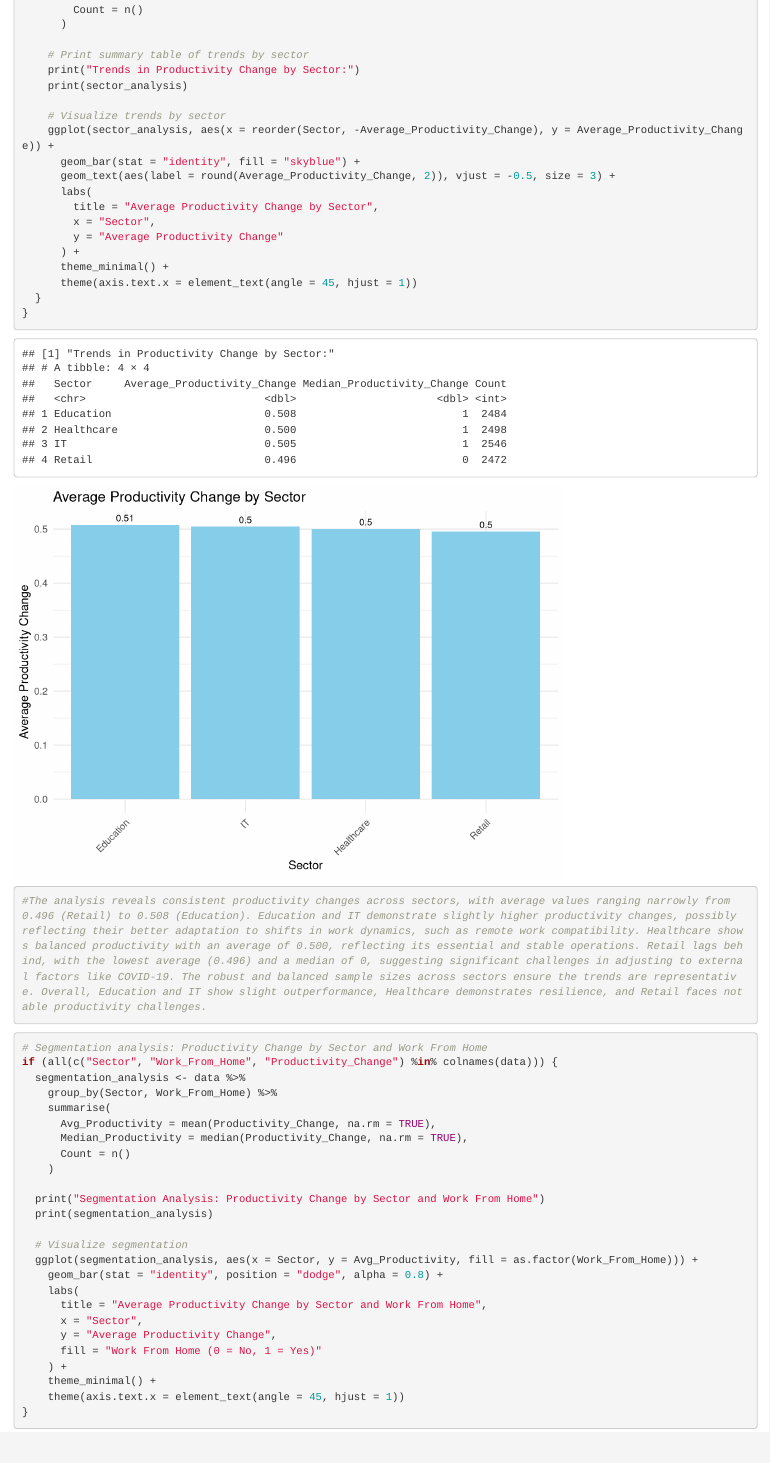
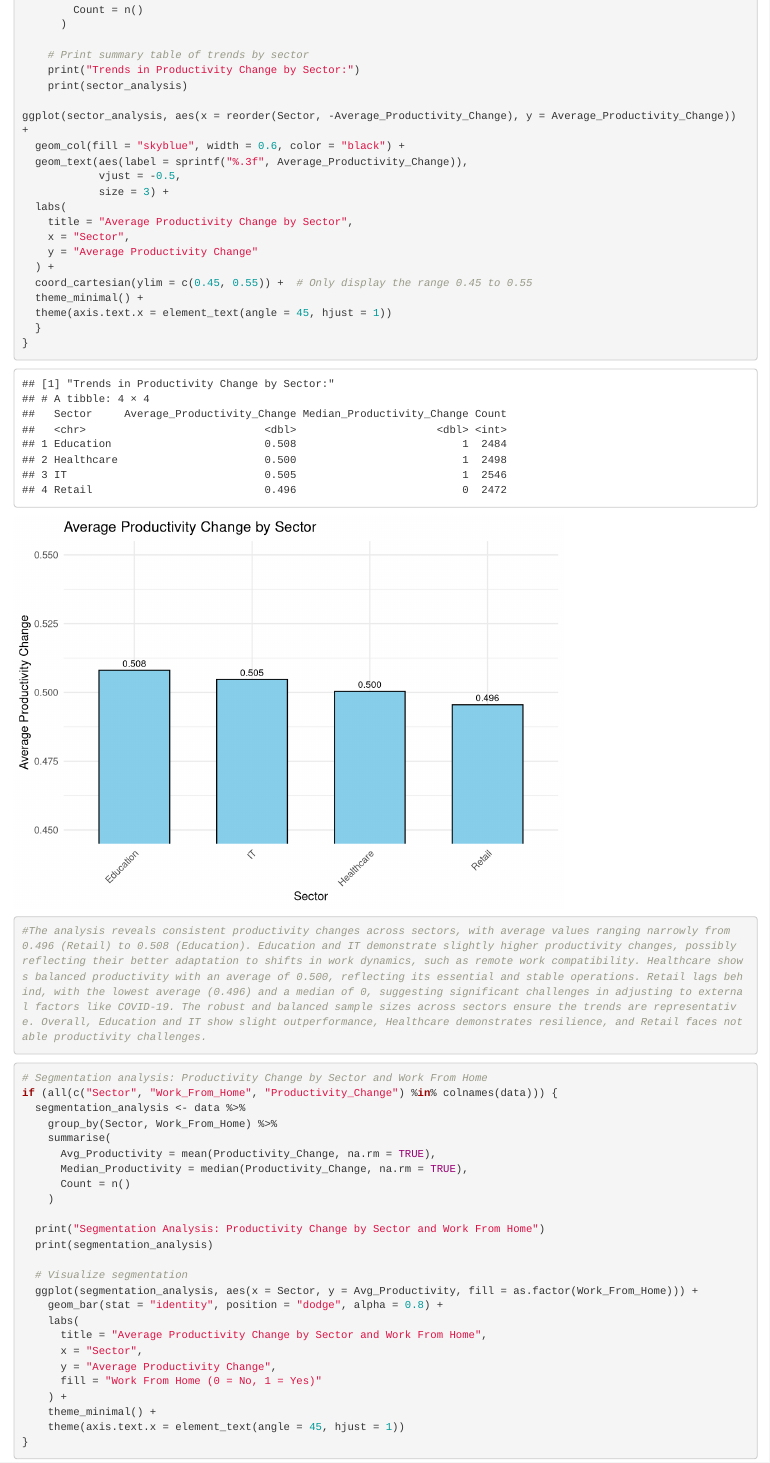
Before and after one commit to yellepeddibk/DS202-Final-Project, an R Markdown document (analysis.Rmd): the page in a window 1100 px wide, from 9850 px down. Rendered offline with R 4.5, knitr and Pandoc, with nearby package versions.

Commit message:
cleaning graph

```diff
--- a/analysis.Rmd
+++ b/analysis.Rmd
@@ -240,17 +240,19 @@ if (all(c("Sector", "Productivity_Change") %in% colnames(data))) {
     print("Trends in Productivity Change by Sector:")
     print(sector_analysis)
 
-    # Visualize trends by sector
-    ggplot(sector_analysis, aes(x = reorder(Sector, -Average_Productivity_Change), y = Average_Productivity_Change)) +
-      geom_bar(stat = "identity", fill = "skyblue") +
-      geom_text(aes(label = round(Average_Productivity_Change, 2)), vjust = -0.5, size = 3) +
-      labs(
-        title = "Average Productivity Change by Sector",
-        x = "Sector",
-        y = "Average Productivity Change"
-      ) +
-      theme_minimal() +
-      theme(axis.text.x = element_text(angle = 45, hjust = 1))
+ggplot(sector_analysis, aes(x = reorder(Sector, -Average_Productivity_Change), y = Average_Productivity_Change)) +
+  geom_col(fill = "skyblue", width = 0.6, color = "black") +
+  geom_text(aes(label = sprintf("%.3f", Average_Productivity_Change)),
+            vjust = -0.5,
+            size = 3) +
+  labs(
+    title = "Average Productivity Change by Sector",
+    x = "Sector",
+    y = "Average Productivity Change"
+  ) +
+  coord_cartesian(ylim = c(0.45, 0.55)) +  # Only display the range 0.45 to 0.55
+  theme_minimal() +
+  theme(axis.text.x = element_text(angle = 45, hjust = 1))
   }
 }
 #The analysis reveals consistent productivity changes across sectors, with average values ranging narrowly from 0.496 (Retail) to 0.508 (Education). Education and IT demonstrate slightly higher productivity changes, possibly reflecting their better adaptation to shifts in work dynamics, such as remote work compatibility. Healthcare shows balanced productivity with an average of 0.500, reflecting its essential and stable operations. Retail lags behind, with the lowest average (0.496) and a median of 0, suggesting significant challenges in adjusting to external factors like COVID-19. The robust and balanced sample sizes across sectors ensure the trends are representative. Overall, Education and IT show slight outperformance, Healthcare demonstrates resilience, and Retail faces notable productivity challenges.
```
Also changed, not shown: analysis.html.
